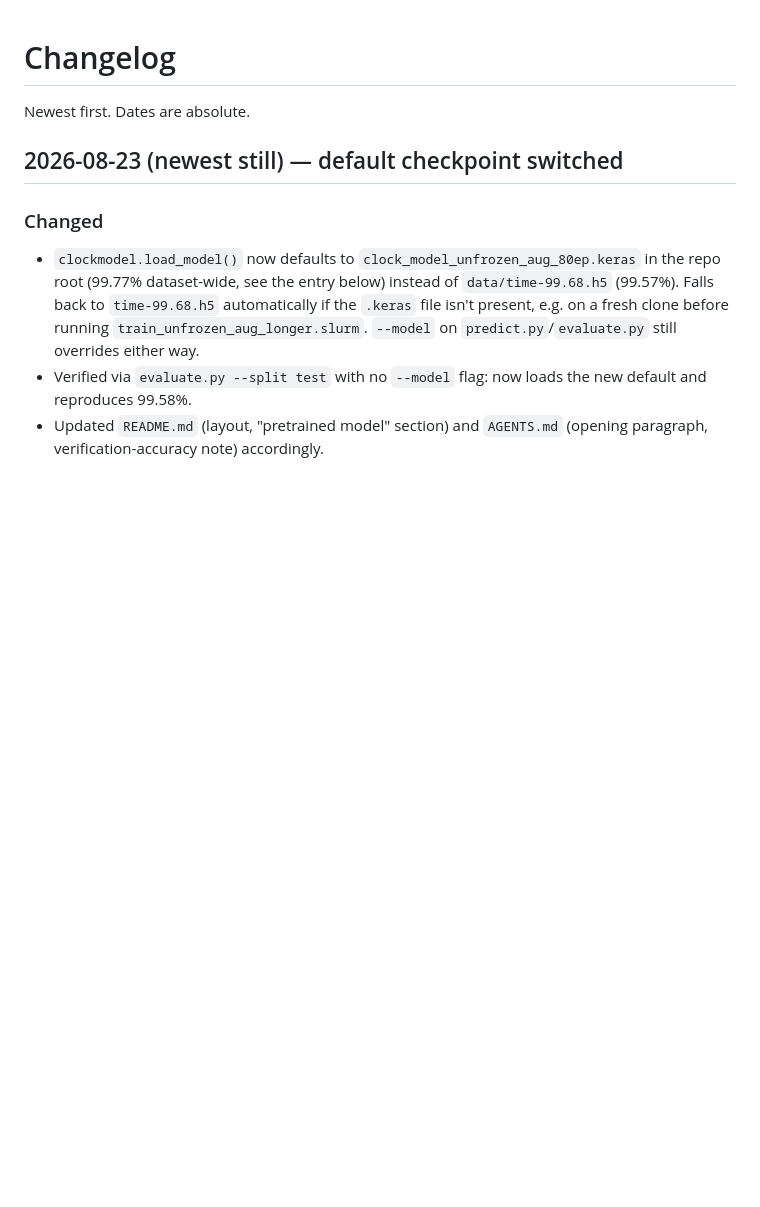
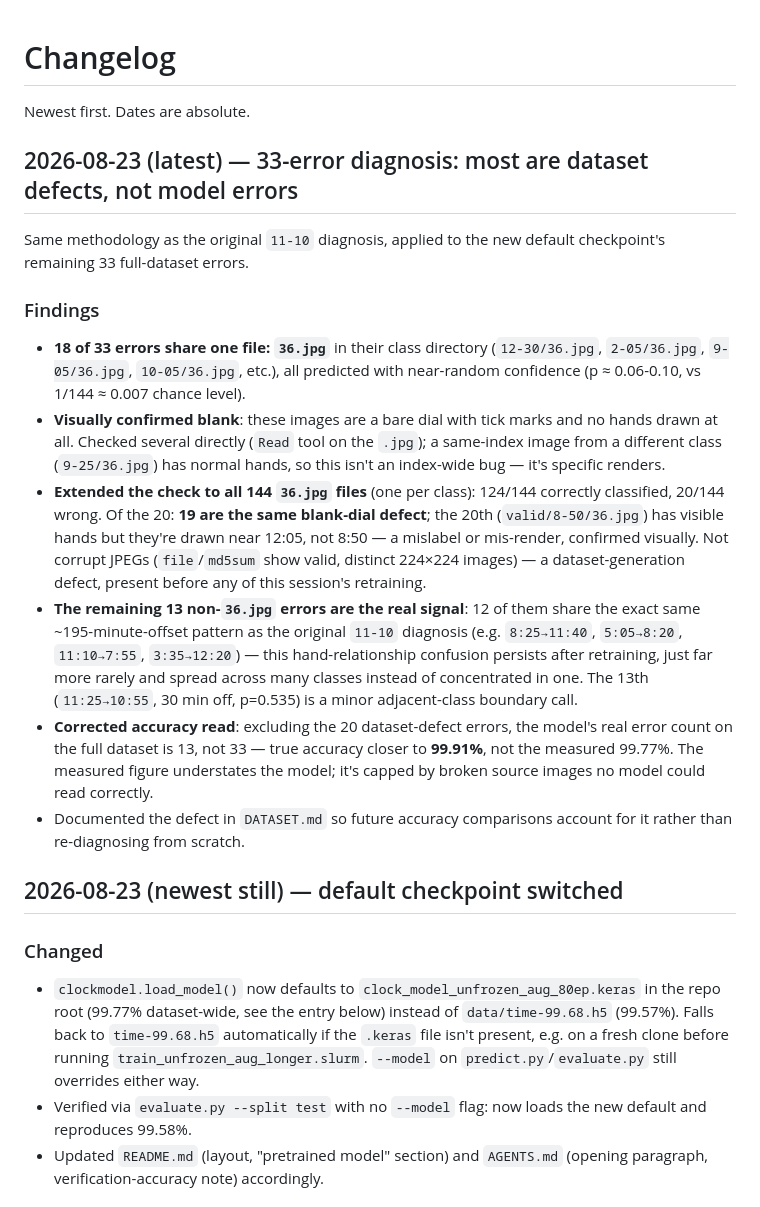
Before and after one commit to turhancan97/analog_clock_prediction, a Markdown page: CHANGELOG.md, the part around the change. Rendered like a GitHub page; blank space fills up the shorter version.

Commit message:
Diagnose remaining 33 dataset-wide errors: mostly dataset defects, not model
20 of 33 are broken source images at file index 36 across 20 classes (19
blank dial renders with no hands, 1 mislabeled/mis-rendered), visually
confirmed and unrelated to model quality. Real error count is 13, true
accuracy closer to 99.91% than the measured 99.77%. The remaining 12 real
errors share the same ~195-minute-offset pattern as the original 11-10
diagnosis, just far rarer and spread across classes now.

Co-Authored-By: Claude Sonnet 5 <noreply@anthropic.com>

```diff
--- a/CHANGELOG.md
+++ b/CHANGELOG.md
@@ -1,6 +1,41 @@
 # Changelog
 
 Newest first. Dates are absolute.
+
+## 2026-08-23 (latest) — 33-error diagnosis: most are dataset defects, not model errors
+
+Same methodology as the original `11-10` diagnosis, applied to the new
+default checkpoint's remaining 33 full-dataset errors.
+
+### Findings
+- **18 of 33 errors share one file: `36.jpg`** in their class directory
+  (`12-30/36.jpg`, `2-05/36.jpg`, `9-05/36.jpg`, `10-05/36.jpg`, etc.), all
+  predicted with near-random confidence (p ≈ 0.06-0.10, vs 1/144 ≈ 0.007
+  chance level).
+- **Visually confirmed blank**: these images are a bare dial with tick marks
+  and no hands drawn at all. Checked several directly (`Read` tool on the
+  `.jpg`); a same-index image from a different class (`9-25/36.jpg`) has
+  normal hands, so this isn't an index-wide bug — it's specific renders.
+- **Extended the check to all 144 `36.jpg` files** (one per class): 124/144
+  correctly classified, 20/144 wrong. Of the 20: **19 are the same blank-dial
+  defect**; the 20th (`valid/8-50/36.jpg`) has visible hands but they're drawn
+  near 12:05, not 8:50 — a mislabel or mis-render, confirmed visually. Not
+  corrupt JPEGs (`file`/`md5sum` show valid, distinct 224×224 images) — a
+  dataset-generation defect, present before any of this session's retraining.
+- **The remaining 13 non-`36.jpg` errors are the real signal**: 12 of them
+  share the exact same ~195-minute-offset pattern as the original `11-10`
+  diagnosis (e.g. `8:25→11:40`, `5:05→8:20`, `11:10→7:55`, `3:35→12:20`) —
+  this hand-relationship confusion persists after retraining, just far more
+  rarely and spread across many classes instead of concentrated in one. The
+  13th (`11:25→10:55`, 30 min off, p=0.535) is a minor adjacent-class
+  boundary call.
+- **Corrected accuracy read**: excluding the 20 dataset-defect errors, the
+  model's real error count on the full dataset is 13, not 33 — true accuracy
+  closer to **99.91%**, not the measured 99.77%. The measured figure
+  understates the model; it's capped by broken source images no model could
+  read correctly.
+- Documented the defect in `DATASET.md` so future accuracy comparisons
+  account for it rather than re-diagnosing from scratch.
 
 ## 2026-08-23 (newest still) — default checkpoint switched
 
```
Also changed, not shown: AGENTS.md (+6 -0 lines), DATASET.md (+10 -0 lines).
